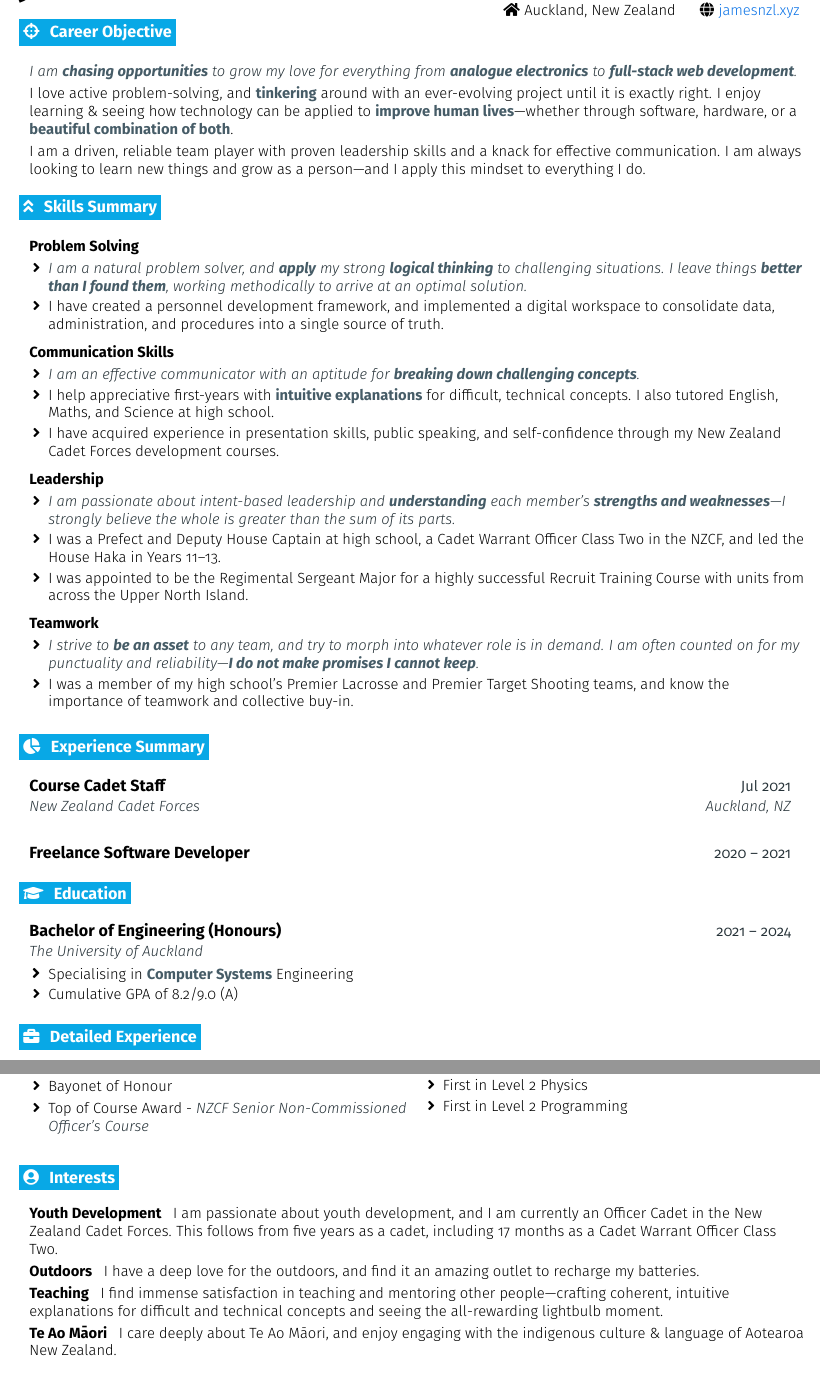
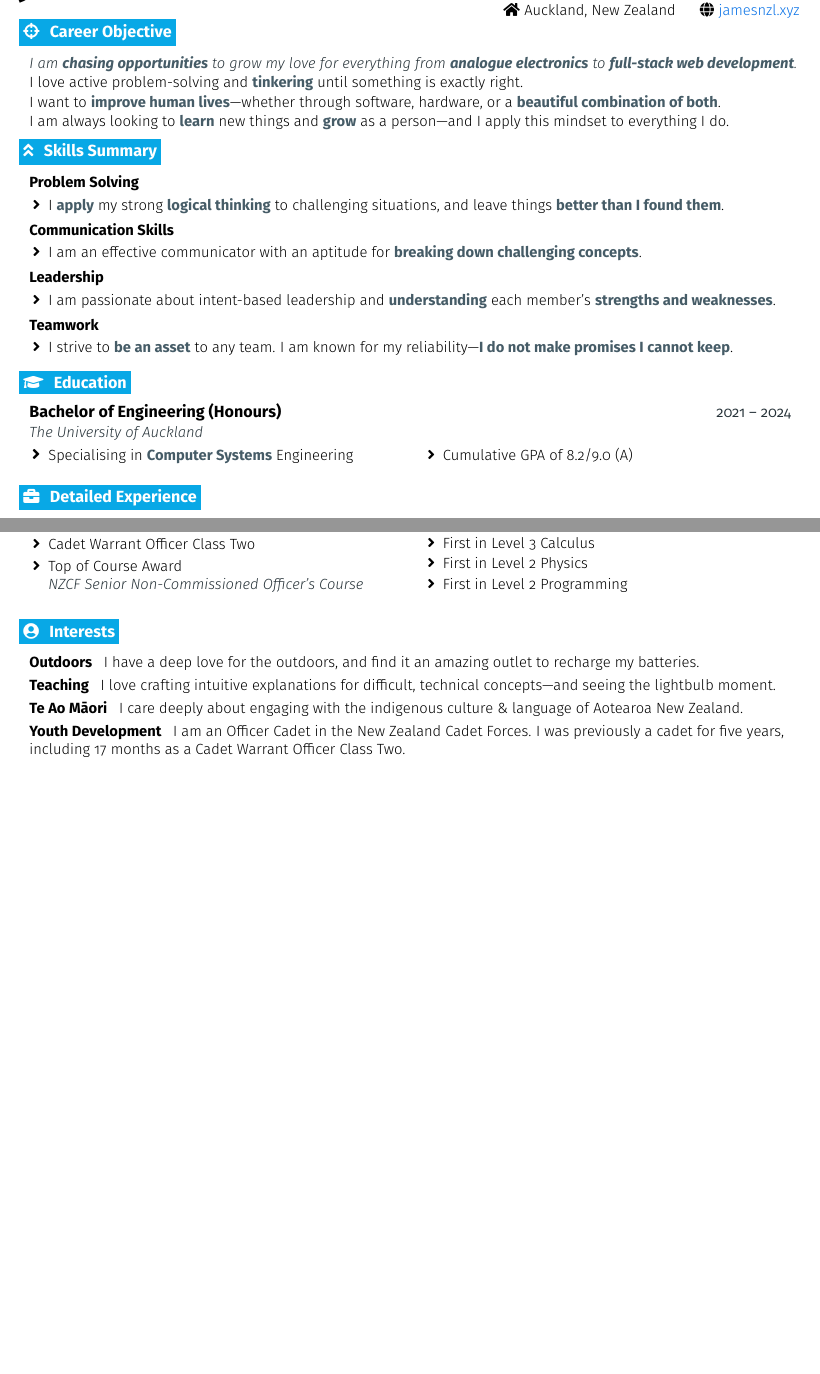
Before and after one commit to JamesNZL/jamesnzl, a LaTeX CV (cv/cv.tex): two parts of pages 1 and 3 of 3 before the commit and two parts of pages 1 and 2 of 3 after it, joined at a grey line, cut so that both start at the same text, the shorter picture padded with empty space. Compiled offline with pdfLaTeX.

Commit message:
feat(cv): :fire: condense main cv

```diff
--- a/cv/cv.tex
+++ b/cv/cv.tex
@@ -136,7 +136,7 @@
 % Entry for special (skills)
 \newcommand{\resumeEntryS}[2]{
   \item[]\small{
-    \textbf{\color{primary}#1 }{ #2 \vspace{-6pt}}
+    \textbf{\color{primary}#1 }{ #2 \vspace{-4pt}}
   }
 }
 
@@ -211,9 +211,11 @@
 \resumeEntryStart
 \resumeEntryE{I am \resumeBf{chasing opportunities} to grow my love for everything from \resumeBf{analogue electronics} to \resumeBf{full-stack web development}.}
 
-\resumeEntryP{I love active problem-solving, and \resumeBf{tinkering} around with an ever-evolving project until it is exactly right. I enjoy learning \& seeing how technology can be applied to \resumeBf{improve human lives}---whether through software, hardware, or a \resumeBf{beautiful combination of both}.}
+\resumeEntryP{I love active problem-solving and \resumeBf{tinkering} until something is exactly right.}
 
-\resumeEntryP{I am a driven, reliable team player with proven leadership skills and a knack for effective communication. I am always looking to learn new things and grow as a person—and I apply this mindset to everything I do.}
+\resumeEntryP{I want to \resumeBf{improve human lives}---whether through software, hardware, or a \resumeBf{beautiful combination of both}.}
+
+\resumeEntryP{I am always looking to \resumeBf{learn} new things and \resumeBf{grow} as a person—and I apply this mindset to everything I do.}
 \resumeEntryEnd
 
 % Skills Summary
@@ -224,63 +226,30 @@
 \resumeEntryS{Problem Solving}{}
 \resumeItemListStart
 \resumeItem{
-  \resumeIt{I am a natural problem solver, and \resumeBf{apply} my strong \resumeBf{logical thinking} to challenging situations. I leave things \resumeBf{better than I found them}, working methodically to arrive at an optimal solution.}
-}
-\resumeItem{
-  I have created a personnel development framework, and implemented a digital workspace to consolidate data, administration, and procedures into a single source of truth.
+  I \resumeBf{apply} my strong \resumeBf{logical thinking} to challenging situations, and leave things \resumeBf{better than I found them}.
 }
 \resumeItemListEnd
 
 \resumeEntryS{Communication Skills}{}
 \resumeItemListStart
 \resumeItem{
-  \resumeIt{I am an effective communicator with an aptitude for \resumeBf{breaking down challenging concepts}.}
-}
-\resumeItem{
-  I help appreciative first-years with \resumeBf{intuitive explanations} for difficult, technical concepts. I also tutored English, Maths, and Science at high school.
-}
-\resumeItem{
-  I have acquired experience in presentation skills, public speaking, and self-confidence through my New Zealand Cadet Forces development courses.
+  I am an effective communicator with an aptitude for \resumeBf{breaking down challenging concepts}.
 }
 \resumeItemListEnd
 
 \resumeEntryS{Leadership}{}
 \resumeItemListStart
 \resumeItem{
-  \resumeIt{I am passionate about intent-based leadership and \resumeBf{understanding} each member's \resumeBf{strengths and weaknesses}---I strongly believe the whole is greater than the sum of its parts.}
-}
-\resumeItem{
-  I was a Prefect and Deputy House Captain at high school, a Cadet Warrant Officer Class Two in the NZCF, and led the House Haka in Years 11--13.
-}
-\resumeItem{
-  I was appointed to be the Regimental Sergeant Major for a highly successful Recruit Training Course with units from across the Upper North Island.
+  I am passionate about intent-based leadership and \resumeBf{understanding} each member's \resumeBf{strengths and weaknesses}.
 }
 \resumeItemListEnd
 
 \resumeEntryS{Teamwork}{}
 \resumeItemListStart
 \resumeItem{
-  \resumeIt{I strive to \resumeBf{be an asset} to any team, and try to morph into whatever role is in demand. I am often counted on for my punctuality and reliability---\resumeBf{I do not make promises I cannot keep}.}
-}
-\resumeItem{
-  I was a member of my high school's Premier Lacrosse and Premier Target Shooting teams, and know the importance of teamwork and collective buy-in.
+  I strive to \resumeBf{be an asset} to any team. I am known for my reliability---\resumeBf{I do not make promises I cannot keep}.
 }
 \resumeItemListEnd
-\resumeEntryEnd
-
-% Experience Summary
-
-\section{\faChartPie}{Experience Summary}
-
-\resumeEntryStart
-\resumeEntryTSDL
-{Course Cadet Staff}{Jul 2021}
-{New Zealand Cadet Forces}{Auckland, NZ}
-\resumeEntryEnd
-
-\resumeEntryStart
-\resumeEntryTD
-{Freelance Software Developer}{2020 -- 2021}
 \resumeEntryEnd
 
 \section{\faGraduationCap}{Education}
@@ -289,10 +258,10 @@
 \resumeEntryTSDL
 {Bachelor of Engineering (Honours)}{2021 -- 2024}
 {The University of Auckland}{}
-\resumeItemListStart
+\resumeItemListStartColumns[0.5]{2}
 \resumeItem {Specialising in \resumeBf{Computer Systems} Engineering}
 \resumeItem {Cumulative GPA of 8.2/9.0 (A)}
-\resumeItemListEnd
+\resumeItemListEndColumns
 \resumeEntryEnd
 
 % Detailed Experience
@@ -461,13 +430,13 @@
 \resumeEntryTD{Pre-2021}{}
 \begin{multicols}{2}
   \resumeItemListStart
+  \resumeItem {Bayonet of Honour}
+  \resumeItem {Cadet Warrant Officer Class Two}
+  \resumeItem {Top of Course Award\\\resumeIt{NZCF Senior Non-Commissioned Officer's Course}}
   \resumeItem {School Prefect and Deputy House Captain}
-  \resumeItem {Bayonet of Honour}
-  \resumeItem {Top of Course Award - \resumeIt{NZCF Senior Non-Commissioned Officer's Course}}
   \resumeItem {First in Level 3 Calculus}
   \resumeItem {First in Level 2 Physics}
   \resumeItem {First in Level 2 Programming}
-  \item[]
   \resumeItemListEnd
 \end{multicols}
 \resumeEntryEnd
@@ -478,12 +447,6 @@
 
 \resumeEntryStart
 \resumeEntryS
-{Youth Development}
-{
-  I am passionate about youth development, and I am currently an Officer Cadet in the New Zealand Cadet Forces. This follows from five years as a cadet, including 17 months as a Cadet Warrant Officer Class Two.
-}
-
-\resumeEntryS
 {Outdoors}
 {
   I have a deep love for the outdoors, and find it an amazing outlet to recharge my batteries.
@@ -492,15 +455,24 @@
 \resumeEntryS
 {Teaching}
 {
-  I find immense satisfaction in teaching and mentoring other people---crafting coherent, intuitive explanations for difficult and technical concepts and seeing the all-rewarding lightbulb moment.
+  I love crafting intuitive explanations for difficult, technical concepts---and seeing the lightbulb moment.
 }
 
 \resumeEntryS
 {Te Ao Māori}
 {
-  I care deeply about Te Ao Māori, and enjoy engaging with the indigenous culture \& language of Aotearoa New Zealand.
+  I care deeply about engaging with the indigenous culture \& language of Aotearoa New Zealand.
+}
+
+\resumeEntryS
+{Youth Development}
+{
+  I am an Officer Cadet in the New Zealand Cadet Forces. I was previously a cadet for five years, including 17 months as a Cadet Warrant Officer Class Two.
 }
 \resumeEntryEnd
+
+% ! Force page break
+\pagebreak
 
 % References
 
```
Also changed, not shown: cv/cv.pdf, cv/cv.tex (14 more changed lines).
